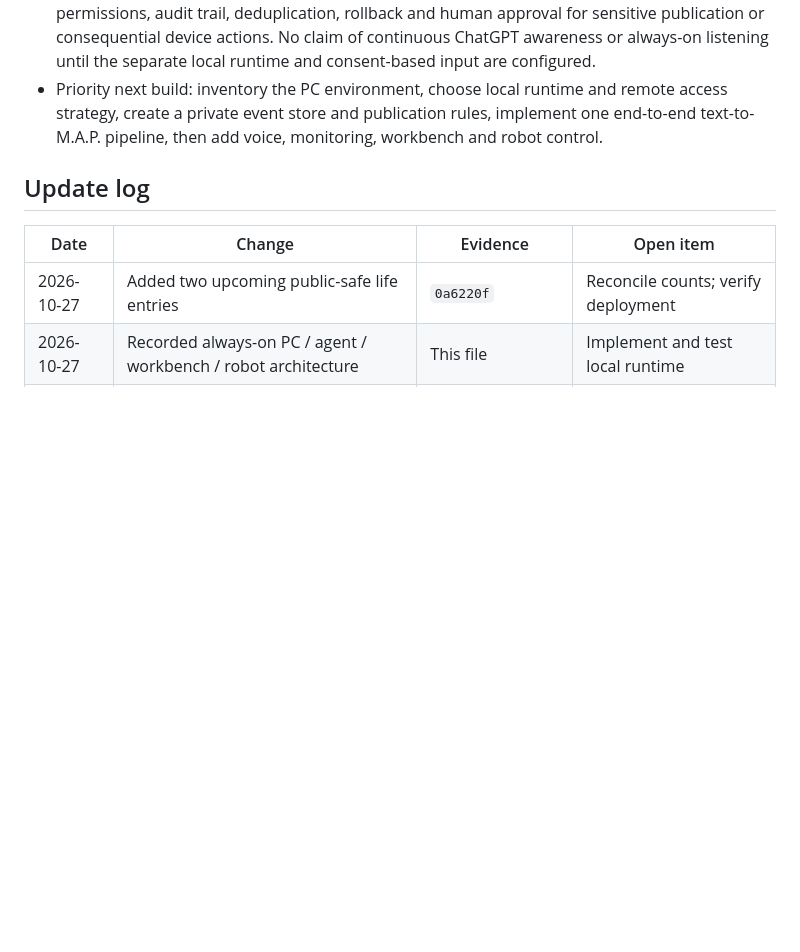
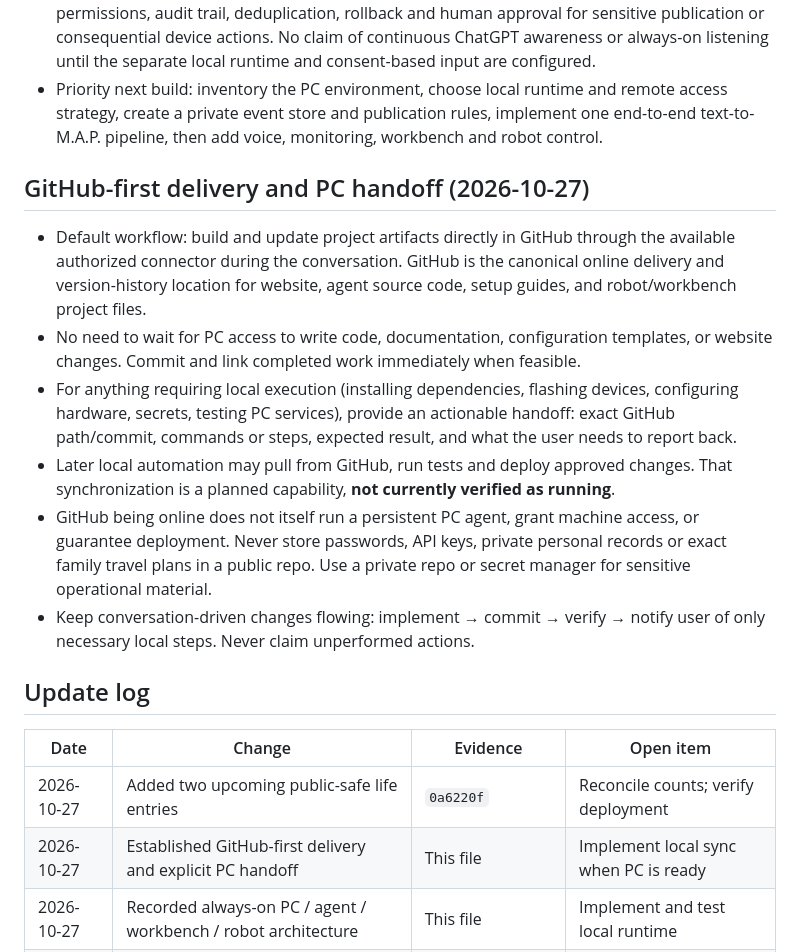
Before and after one commit to Champagne247/Champagne247, a Markdown page: NOVA-HANDOFF.md, the part around the change. Drawn GitHub-style; blank space fills up the shorter version.

Commit message:
Adopt GitHub-first NOVA workflow with manual PC handoff

```diff
--- a/NOVA-HANDOFF.md
+++ b/NOVA-HANDOFF.md
@@ -47,9 +47,19 @@ Within the NOVA • My Life project, “my website,” “my life,” and “my
 - Local agent behavior: event-driven workers and optional scheduled checks, with explicit permissions, audit trail, deduplication, rollback and human approval for sensitive publication or consequential device actions. No claim of continuous ChatGPT awareness or always-on listening until the separate local runtime and consent-based input are configured.
 - Priority next build: inventory the PC environment, choose local runtime and remote access strategy, create a private event store and publication rules, implement one end-to-end text-to-M.A.P. pipeline, then add voice, monitoring, workbench and robot control.
 
+
+## GitHub-first delivery and PC handoff (2026-10-27)
+- Default workflow: build and update project artifacts directly in GitHub through the available authorized connector during the conversation. GitHub is the canonical online delivery and version-history location for website, agent source code, setup guides, and robot/workbench project files.
+- No need to wait for PC access to write code, documentation, configuration templates, or website changes. Commit and link completed work immediately when feasible.
+- For anything requiring local execution (installing dependencies, flashing devices, configuring hardware, secrets, testing PC services), provide an actionable handoff: exact GitHub path/commit, commands or steps, expected result, and what the user needs to report back.
+- Later local automation may pull from GitHub, run tests and deploy approved changes. That synchronization is a planned capability, **not currently verified as running**.
+- GitHub being online does not itself run a persistent PC agent, grant machine access, or guarantee deployment. Never store passwords, API keys, private personal records or exact family travel plans in a public repo. Use a private repo or secret manager for sensitive operational material.
+- Keep conversation-driven changes flowing: implement → commit → verify → notify user of only necessary local steps. Never claim unperformed actions.
+
 ## Update log
 | Date | Change | Evidence | Open item |
 |---|---|---|---|
 | 2026-10-27 | Added two upcoming public-safe life entries | `0a6220f` | Reconcile counts; verify deployment |
+| 2026-10-27 | Established GitHub-first delivery and explicit PC handoff | This file | Implement local sync when PC is ready |
 | 2026-10-27 | Recorded always-on PC / agent / workbench / robot architecture | This file | Implement and test local runtime |
 | 2026-10-27 | Established canonical handoff protocol | This file's creation commit | Keep current with future changes |
```
